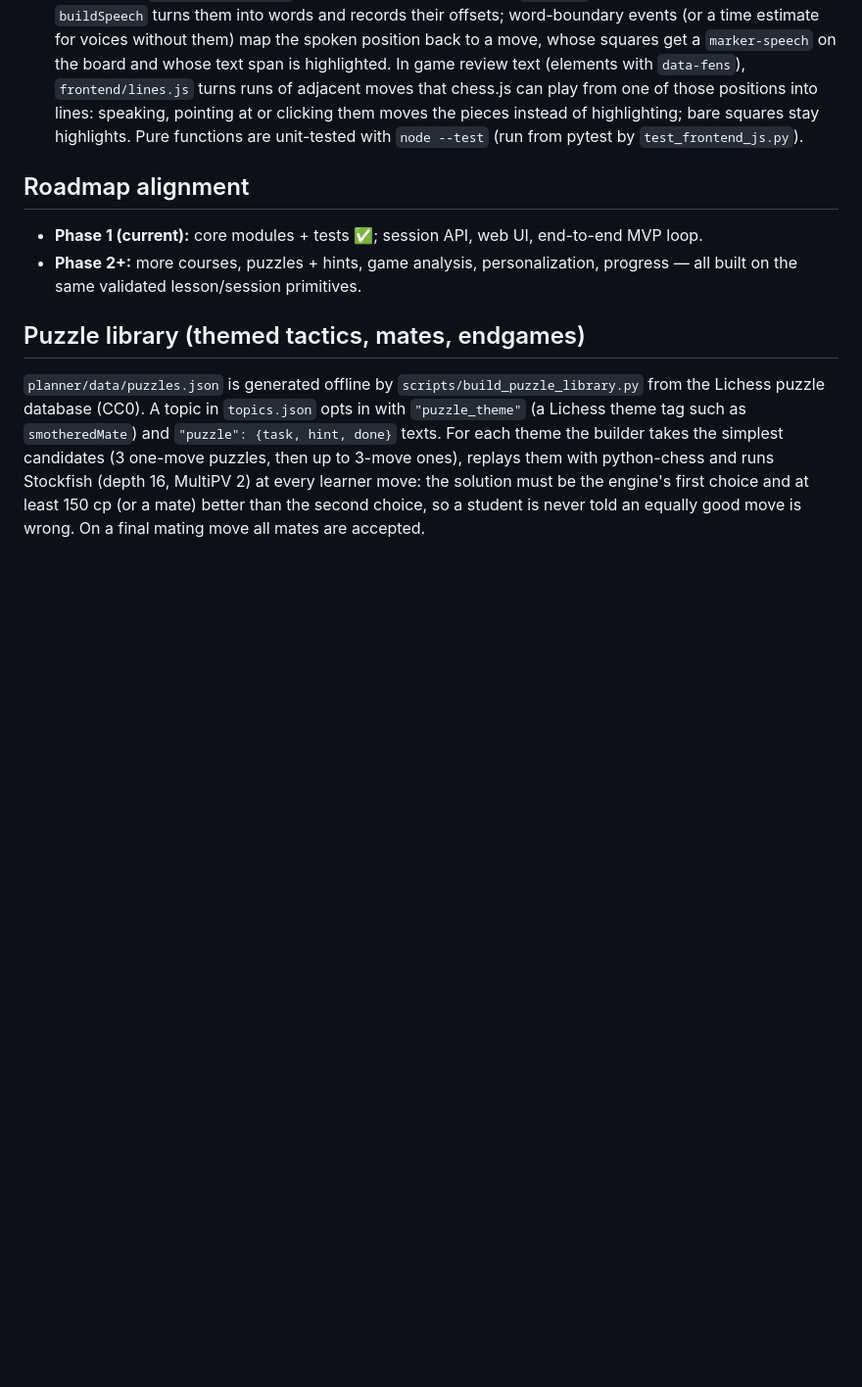
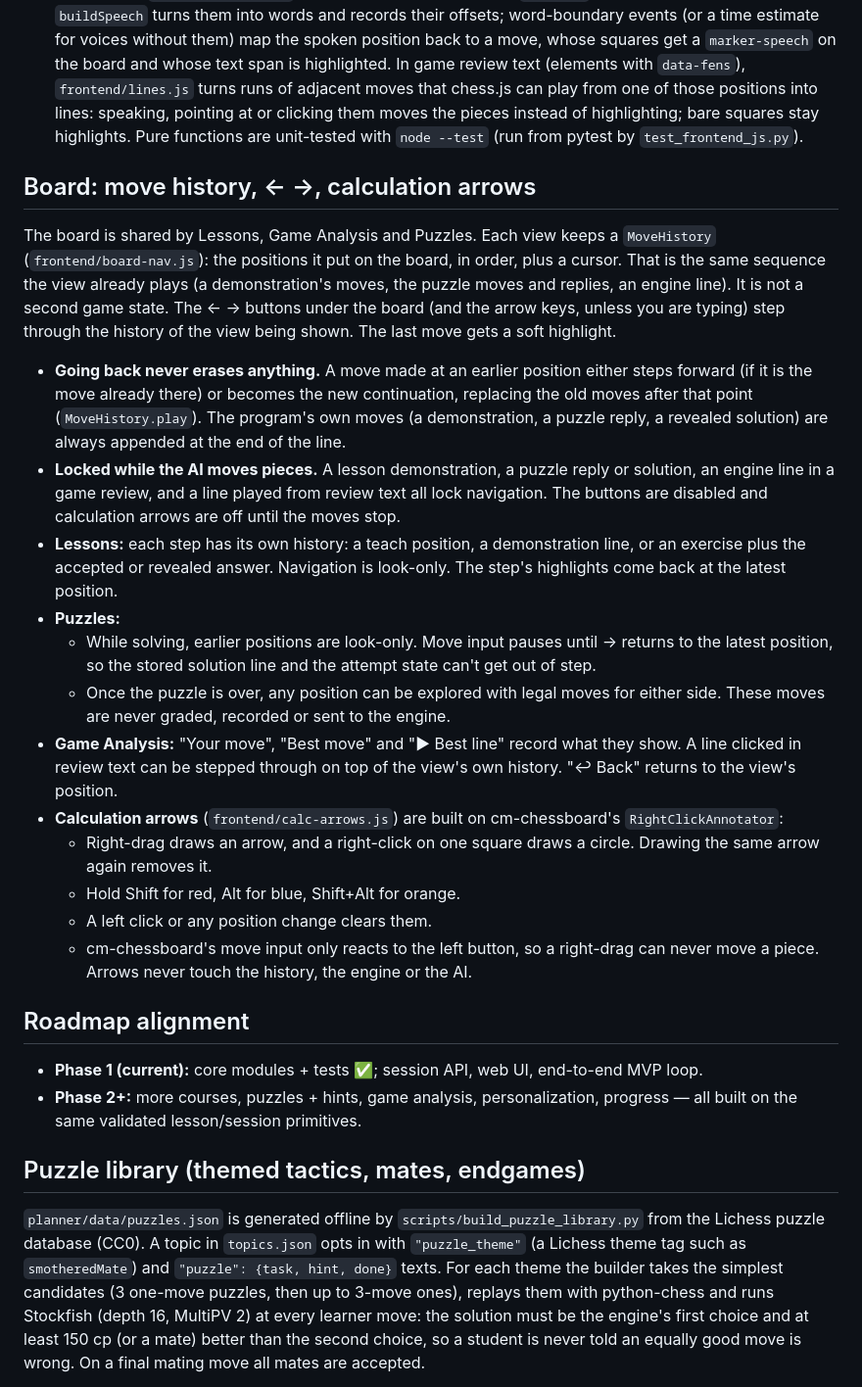
Before and after one commit to Raaniscool/ChessAI, a Markdown page: docs/ARCHITECTURE.md, the part around the change. Shown at 98% size. Drawn GitHub-style; blank space fills up the shorter version.

```diff
--- a/docs/ARCHITECTURE.md
+++ b/docs/ARCHITECTURE.md
@@ -133,6 +133,42 @@ goal ─► Catalog.search (aliases → "as Black against e4" → categories →
 - Lesson flow: the board takes moves only in exercises. Demonstrations auto-play; step payloads carry `next_type` so the button can say "Your turn — practise it".
 - Read aloud (`frontend/speech.js`): Web Speech API, no server. `tokenize` finds SAN moves/squares, `buildSpeech` turns them into words and records their offsets; word-boundary events (or a time estimate for voices without them) map the spoken position back to a move, whose squares get a `marker-speech` on the board and whose text span is highlighted. In game review text (elements with `data-fens`), `frontend/lines.js` turns runs of adjacent moves that chess.js can play from one of those positions into lines: speaking, pointing at or clicking them moves the pieces instead of highlighting; bare squares stay highlights. Pure functions are unit-tested with `node --test` (run from pytest by `test_frontend_js.py`).
 
+## Board: move history, ← →, calculation arrows
+
+The board is shared by Lessons, Game Analysis and Puzzles. Each view keeps a `MoveHistory`
+(`frontend/board-nav.js`): the positions it put on the board, in order, plus a cursor. That is the
+same sequence the view already plays (a demonstration's moves, the puzzle moves and replies, an
+engine line). It is not a second game state. The ← → buttons under the board (and the arrow keys,
+unless you are typing) step through the history of the view being shown. The last move gets a
+soft highlight.
+
+- **Going back never erases anything.** A move made at an earlier position either steps forward
+  (if it is the move already there) or becomes the new continuation, replacing the old moves
+  after that point (`MoveHistory.play`). The program's own moves (a demonstration, a puzzle
+  reply, a revealed solution) are always appended at the end of the line.
+- **Locked while the AI moves pieces.** A lesson demonstration, a puzzle reply or solution, an
+  engine line in a game review, and a line played from review text all lock navigation. The
+  buttons are disabled and calculation arrows are off until the moves stop.
+- **Lessons:** each step has its own history: a teach position, a demonstration line, or an
+  exercise plus the accepted or revealed answer. Navigation is look-only. The step's
+  highlights come back at the latest position.
+- **Puzzles:**
+  - While solving, earlier positions are look-only. Move input pauses until → returns to the
+    latest position, so the stored solution line and the attempt state can't get out of step.
+  - Once the puzzle is over, any position can be explored with legal moves for either side.
+    These moves are never graded, recorded or sent to the engine.
+- **Game Analysis:** "Your move", "Best move" and "▶ Best line" record what they show. A line
+  clicked in review text can be stepped through on top of the view's own history. "↩ Back"
+  returns to the view's position.
+- **Calculation arrows** (`frontend/calc-arrows.js`) are built on cm-chessboard's
+  `RightClickAnnotator`:
+  - Right-drag draws an arrow, and a right-click on one square draws a circle. Drawing the same
+    arrow again removes it.
+  - Hold Shift for red, Alt for blue, Shift+Alt for orange.
+  - A left click or any position change clears them.
+  - cm-chessboard's move input only reacts to the left button, so a right-drag can never move a
+    piece. Arrows never touch the history, the engine or the AI.
+
 ## Roadmap alignment
 
 - **Phase 1 (current):** core modules + tests ✅; session API, web UI, end-to-end MVP loop.
```
Also changed, not shown: README.md (+1 -0 lines), docs/PUZZLE_LIBRARY.md (+3 -0 lines).
